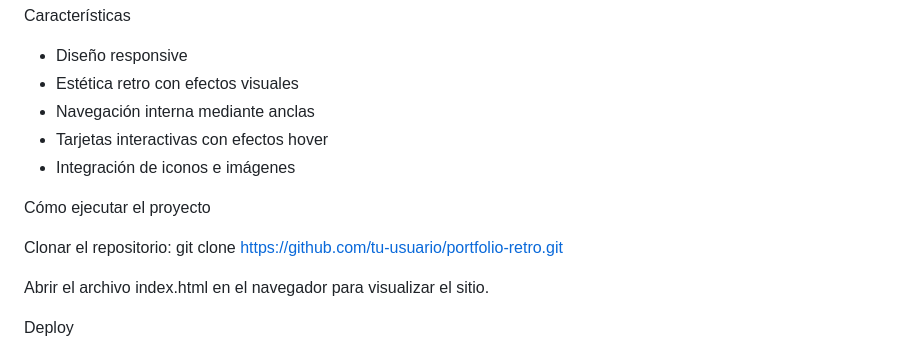
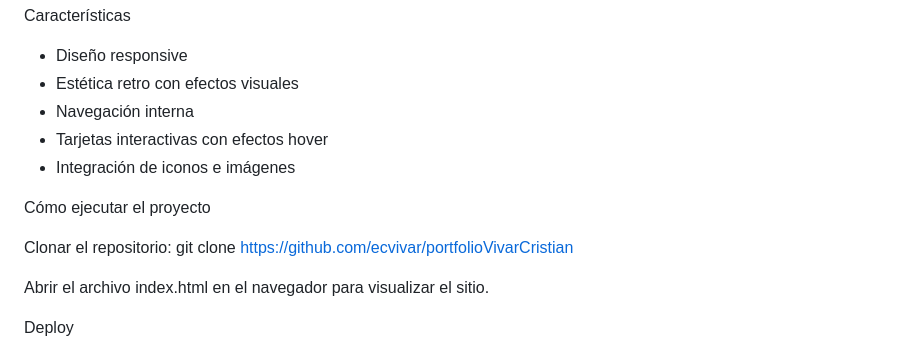
Before and after one commit to ecvivar/portfolioVivarCristian, a Markdown page: README.md, the part around the change. Rendered like a GitHub page.

Commit message:
Cambios menores en el README
Updated the repository link for cloning the project.

```diff
--- a/README.md
+++ b/README.md
@@ -25,7 +25,7 @@ Características
 
 - Diseño responsive
 - Estética retro con efectos visuales
-- Navegación interna mediante anclas
+- Navegación interna
 - Tarjetas interactivas con efectos hover
 - Integración de iconos e imágenes
 
@@ -33,7 +33,7 @@ Características
 Cómo ejecutar el proyecto
 
 Clonar el repositorio:
-git clone https://github.com/tu-usuario/portfolio-retro.git
+git clone https://github.com/ecvivar/portfolioVivarCristian
 
 Abrir el archivo index.html en el navegador para visualizar el sitio.
 
```
